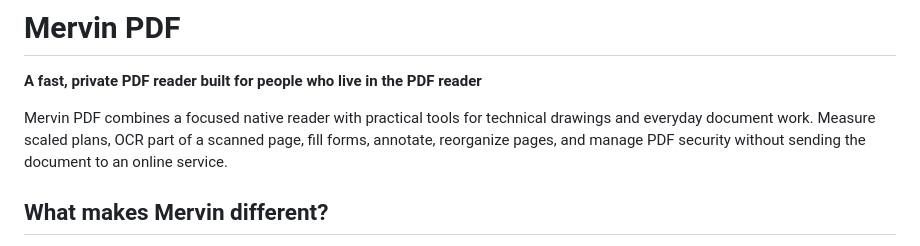
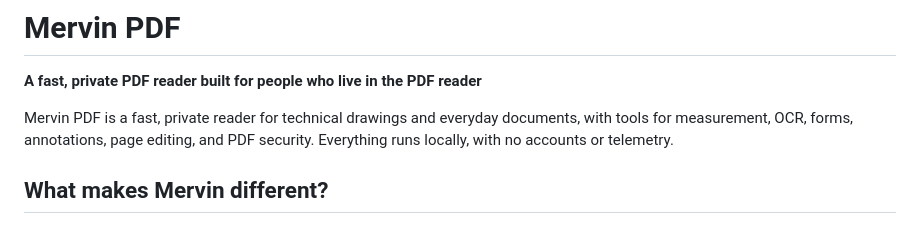
Before and after one commit to lincarl/mervin-pdf, a Markdown page: README.md, the part around the change. Drawn GitHub-style.

Commit message:
Update README with improved Mervin PDF description
Revised the description of Mervin PDF to emphasize local functionality and privacy.

```diff
--- a/README.md
+++ b/README.md
@@ -2,7 +2,7 @@
 
 **A fast, private PDF reader built for people who live in the PDF reader**
 
-Mervin PDF combines a focused native reader with practical tools for technical drawings and everyday document work. Measure scaled plans, OCR part of a scanned page, fill forms, annotate, reorganize pages, and manage PDF security without sending the document to an online service.
+Mervin PDF is a fast, private reader for technical drawings and everyday documents, with tools for measurement, OCR, forms, annotations, page editing, and PDF security. Everything runs locally, with no accounts or telemetry.
 
 ## What makes Mervin different?
 
```
